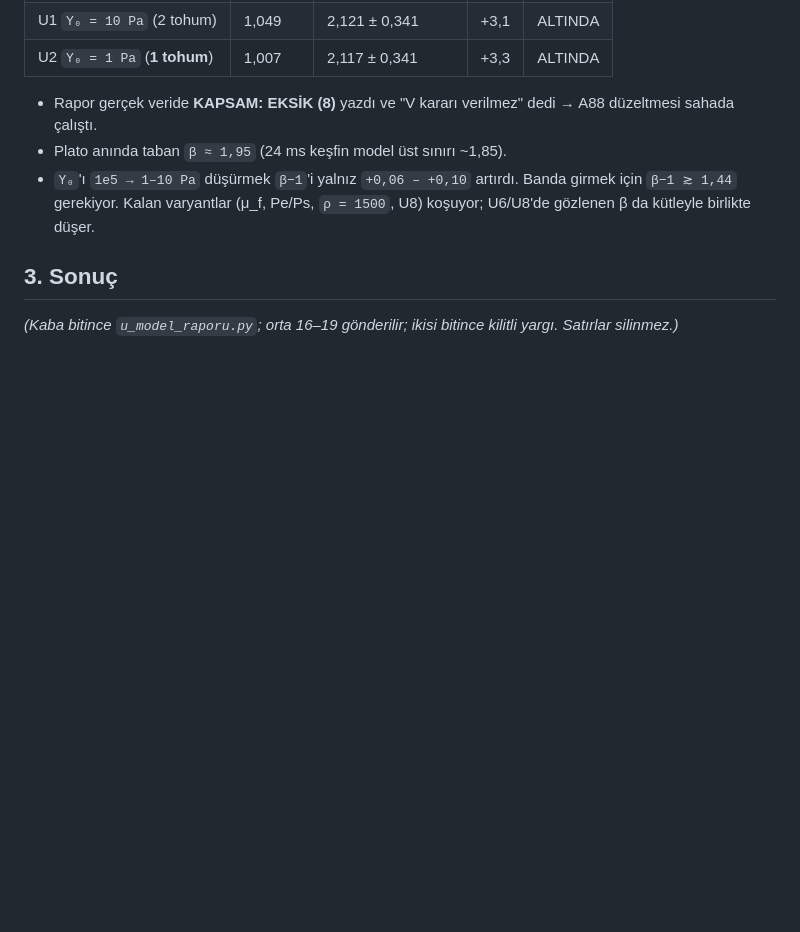
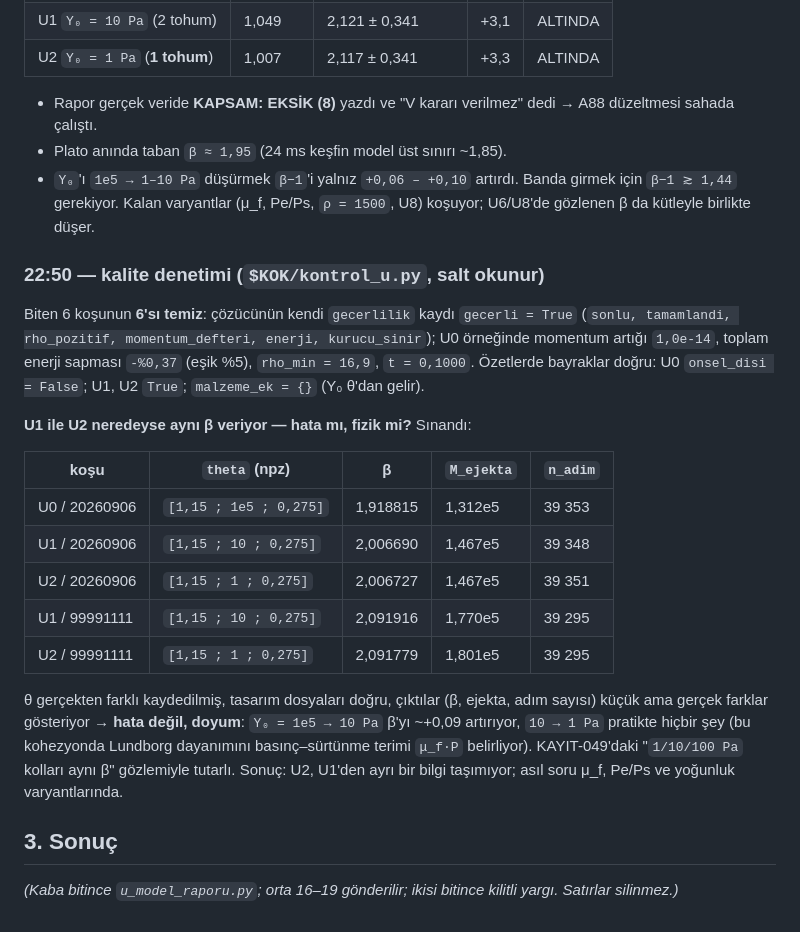
Before and after one commit to Yagiz-D-Ekrem-Dolar/dart-rift, a Markdown page: docs/defter/KAYIT-057_2026-09-16_protokol-U-kampanyasi.md, the part around the change. Drawn GitHub-style; blank space fills up the shorter version.

Commit message:
Defter KAYIT-057: kalite denetimi 6/6 gecerli (momentum 1e-14, enerji -%0,37); U1 ile U2 neredeyse ayni beta -- theta npz'de dogru farkli, kucuk gercek farklar var: hata degil doyum (10 Pa altinda dayanim mu_f*P ile belirleniyor)

```diff
--- a/docs/defter/KAYIT-057_2026-09-16_protokol-U-kampanyasi.md
+++ b/docs/defter/KAYIT-057_2026-09-16_protokol-U-kampanyasi.md
@@ -152,6 +152,31 @@ sınırı çok geniş; orta için 24 sa kabadan ~110 kat pahalılığa kadar yet
   Banda girmek için `β−1 ≳ 1,44` gerekiyor. Kalan varyantlar (μ_f, Pe/Ps,
   `ρ = 1500`, U8) koşuyor; U6/U8'de gözlenen β da kütleyle birlikte düşer.
 
+### 22:50 — kalite denetimi (`$KOK/kontrol_u.py`, salt okunur)
+
+Biten 6 koşunun **6'sı temiz**: çözücünün kendi `gecerlilik` kaydı
+`gecerli = True` (`sonlu, tamamlandi, rho_pozitif, momentum_defteri, enerji,
+kurucu_sinir`); U0 örneğinde momentum artığı `1,0e-14`, toplam enerji sapması
+`-%0,37` (eşik %5), `rho_min = 16,9`, `t = 0,1000`. Özetlerde bayraklar doğru:
+U0 `onsel_disi = False`; U1, U2 `True`; `malzeme_ek = {}` (Y₀ θ'dan gelir).
+
+**U1 ile U2 neredeyse aynı β veriyor — hata mı, fizik mi?** Sınandı:
+
+| koşu | `theta` (npz) | β | `M_ejekta` | `n_adim` |
+|---|---|---|---|---|
+| U0 / 20260906 | `[1,15 ; 1e5 ; 0,275]` | 1,918815 | 1,312e5 | 39 353 |
+| U1 / 20260906 | `[1,15 ; 10 ; 0,275]` | 2,006690 | 1,467e5 | 39 348 |
+| U2 / 20260906 | `[1,15 ; 1 ; 0,275]` | 2,006727 | 1,467e5 | 39 351 |
+| U1 / 99991111 | `[1,15 ; 10 ; 0,275]` | 2,091916 | 1,770e5 | 39 295 |
+| U2 / 99991111 | `[1,15 ; 1 ; 0,275]` | 2,091779 | 1,801e5 | 39 295 |
+
+θ gerçekten farklı kaydedilmiş, tasarım dosyaları doğru, çıktılar (β, ejekta,
+adım sayısı) küçük ama gerçek farklar gösteriyor → **hata değil, doyum**:
+`Y₀ = 1e5 → 10 Pa` β'yı ~+0,09 artırıyor, `10 → 1 Pa` pratikte hiçbir şey
+(bu kohezyonda Lundborg dayanımını basınç–sürtünme terimi `μ_f·P` belirliyor).
+KAYIT-049'daki "`1/10/100 Pa` kolları aynı β" gözlemiyle tutarlı. Sonuç: U2,
+U1'den ayrı bir bilgi taşımıyor; asıl soru μ_f, Pe/Ps ve yoğunluk varyantlarında.
+
 ## 3. Sonuç
 
 *(Kaba bitince `u_model_raporu.py`; orta 16–19 gönderilir; ikisi bitince kilitli
```
